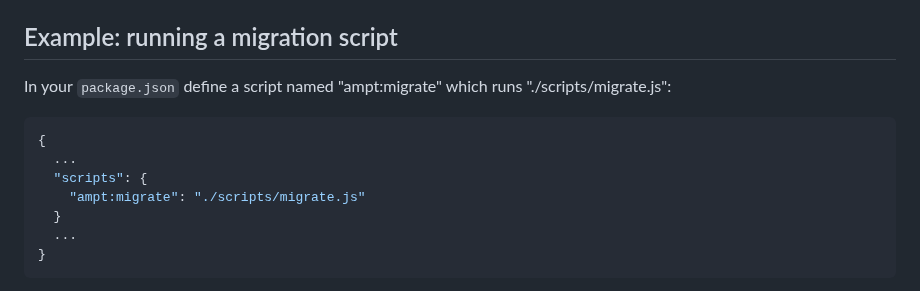
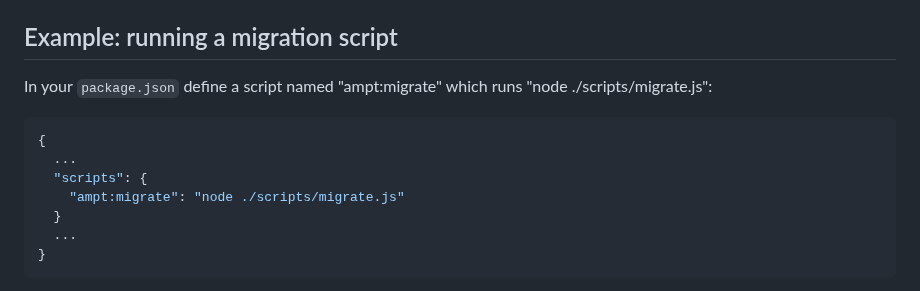
Before and after one commit to getampt/docs, a Markdown page: scripts.md, the part around the change. GitHub-like rendering.

Commit message:
Add `node` to scripts.md docs (#67)

````diff
--- a/scripts.md
+++ b/scripts.md
@@ -28,13 +28,13 @@ For example `ampt run migrate --stage staging -- --if-present -- script-argument
 
 ## Example: running a migration script
 
-In your `package.json` define a script named "ampt:migrate" which runs "./scripts/migrate.js":
+In your `package.json` define a script named "ampt:migrate" which runs "node ./scripts/migrate.js":
 
 ```json title="package.json", copy=false
 {
   ...
   "scripts": {
-    "ampt:migrate": "./scripts/migrate.js"
+    "ampt:migrate": "node ./scripts/migrate.js"
   }
   ...
 }
````
